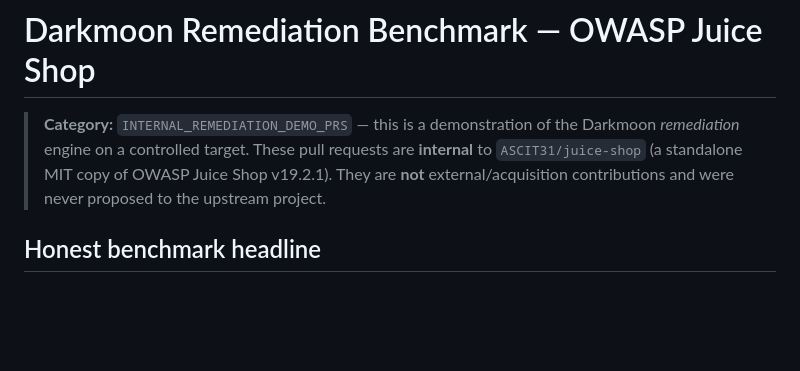
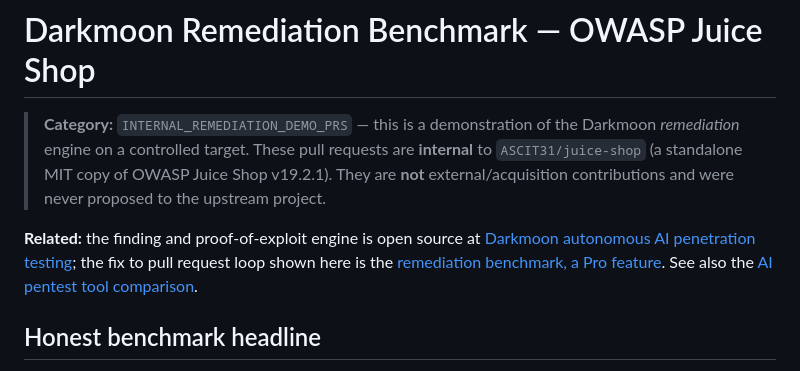
Before and after one commit to ASCIT31/juice-shop, a Markdown page: docs/REMEDIATION_BENCHMARK.md, the part around the change. Drawn GitHub-style; blank space fills up the shorter version.

Commit message:
docs: add Darkmoon remediation demo callout and internal links (keeps Juice Shop fork intact)

```diff
--- a/docs/REMEDIATION_BENCHMARK.md
+++ b/docs/REMEDIATION_BENCHMARK.md
@@ -1,6 +1,8 @@
 # Darkmoon Remediation Benchmark — OWASP Juice Shop
 
 > **Category:** `INTERNAL_REMEDIATION_DEMO_PRS` — this is a demonstration of the Darkmoon *remediation* engine on a controlled target. These pull requests are **internal** to `ASCIT31/juice-shop` (a standalone MIT copy of OWASP Juice Shop v19.2.1). They are **not** external/acquisition contributions and were never proposed to the upstream project.
+
+**Related:** the finding and proof-of-exploit engine is open source at [Darkmoon autonomous AI penetration testing](https://github.com/ASCIT31/Dark-Moon); the fix to pull request loop shown here is the [remediation benchmark, a Pro feature](https://dark-moon.org/remediation-benchmark/). See also the [AI pentest tool comparison](https://dark-moon.org/comparison/).
 
 ## Honest benchmark headline
 
```
Also changed, not shown: README.md (+6 -0 lines).
